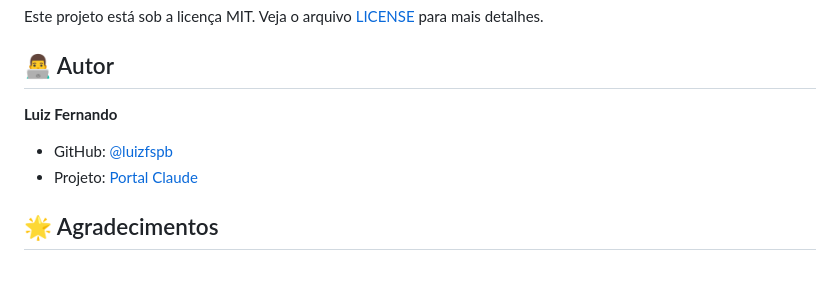
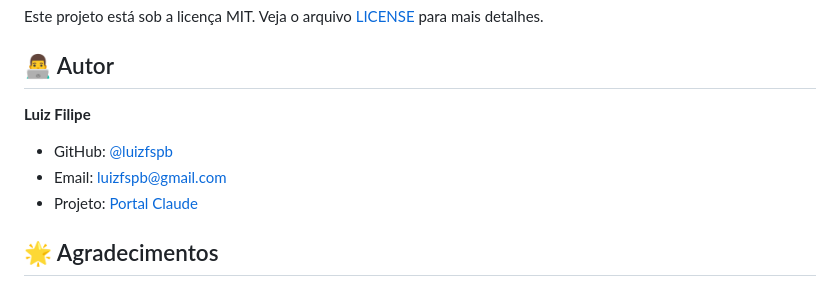
Before and after one commit to luizfspb/portal-claude, a Markdown page: README.md, the part around the change printed below. GitHub-like rendering.

```diff
--- a/README.md
+++ b/README.md
@@ -159,8 +161,9 @@ Este projeto está sob a licença MIT. Veja o arquivo [LICENSE](LICENSE) para ma
 
 ## 👨‍💻 Autor
 
-**Luiz Fernando**
+**Luiz Filipe**
 - GitHub: [@luizfspb](https://github.com/luizfspb)
+- Email: luizfspb@gmail.com
 - Projeto: [Portal Claude](https://github.com/luizfspb/portal-claude)
 
 ## 🌟 Agradecimentos
```
Also changed, not shown: other parts of README.md (+4 -4 lines).
